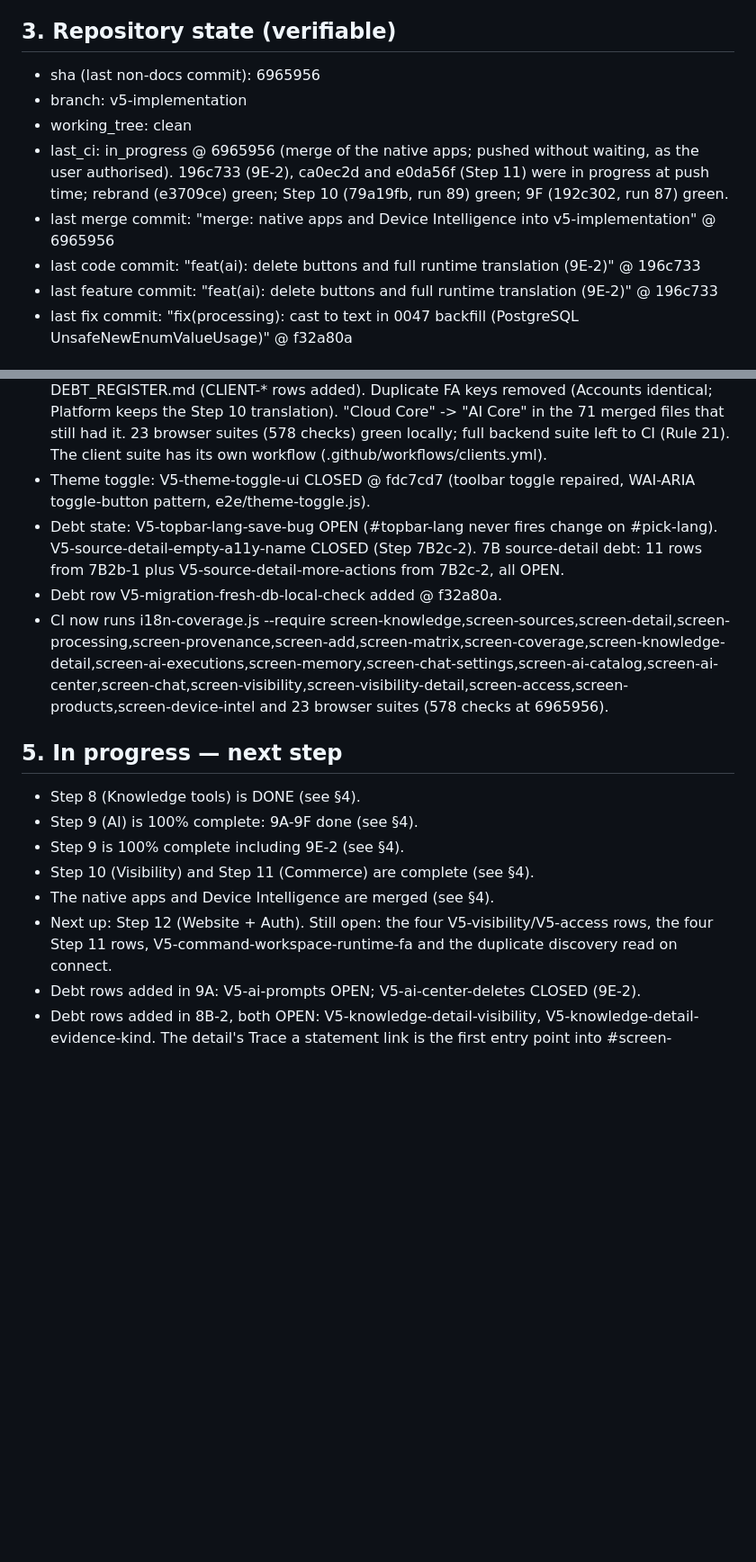
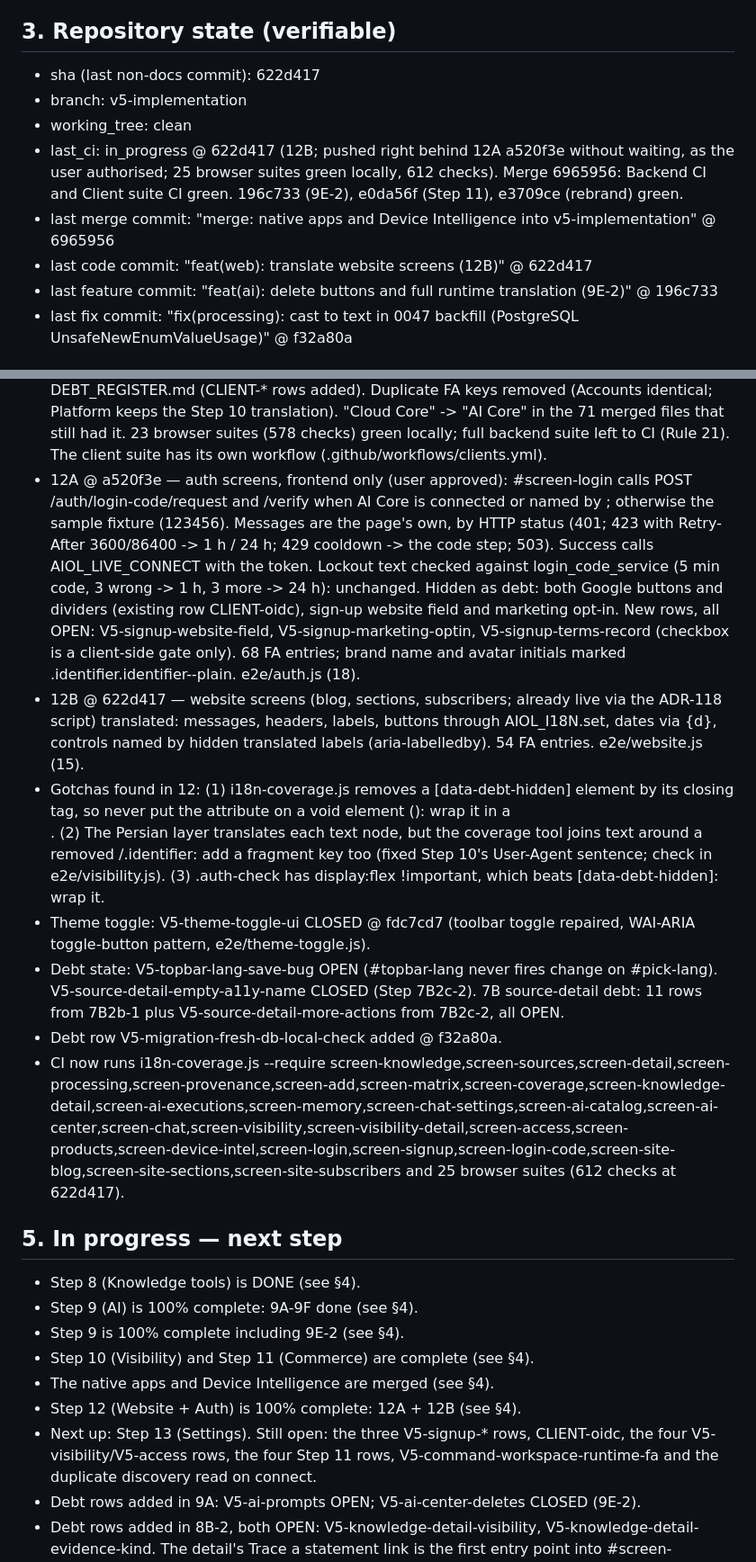
Before and after one commit to hamedbiglari/AI-Operating-Layer, a Markdown page: docs/ai-context/AIOL_MEMORY.md, 2 parts joined by grey strips. Shown at 90% size. GitHub-like rendering; blank space fills up the shorter version.

Commit message:
docs: AIOL_MEMORY v25 @ 622d417
Co-Authored-By: Claude Opus 5.5 <noreply@anthropic.com>

```diff
--- a/docs/ai-context/AIOL_MEMORY.md
+++ b/docs/ai-context/AIOL_MEMORY.md
@@ -121,16 +121,16 @@ file from scratch (do not diff). Output only the file content.
 
 ## 3. Repository state (verifiable)
 
-- sha (last non-docs commit): 6965956
+- sha (last non-docs commit): 622d417
 - branch: v5-implementation
 - working_tree: clean
-- last_ci: in_progress @ 6965956 (merge of the native apps; pushed
-  without waiting, as the user authorised). 196c733 (9E-2), ca0ec2d and
-  e0da56f (Step 11) were in progress at push time; rebrand (e3709ce)
-  green; Step 10 (79a19fb, run 89) green; 9F (192c302, run 87) green.
+- last_ci: in_progress @ 622d417 (12B; pushed right behind 12A a520f3e
+  without waiting, as the user authorised; 25 browser suites green
+  locally, 612 checks). Merge 6965956: Backend CI and Client suite CI
+  green. 196c733 (9E-2), e0da56f (Step 11), e3709ce (rebrand) green.
 - last merge commit: "merge: native apps and Device Intelligence into
   v5-implementation" @ 6965956
-- last code commit: "feat(ai): delete buttons and full runtime translation (9E-2)" @ 196c733
+- last code commit: "feat(web): translate website screens (12B)" @ 622d417
 - last feature commit: "feat(ai): delete buttons and full runtime translation (9E-2)" @ 196c733
 - last fix commit: "fix(processing): cast to text in 0047 backfill
   (PostgreSQL UnsafeNewEnumValueUsage)" @ f32a80a
@@ -423,6 +423,30 @@ file from scratch (do not diff). Output only the file content.
   files that still had it. 23 browser suites (578 checks) green
   locally; full backend suite left to CI (Rule 21). The client suite
   has its own workflow (.github/workflows/clients.yml).
+- 12A @ a520f3e — auth screens, frontend only (user approved): #screen-login
+  calls POST /auth/login-code/request and /verify when AI Core is
+  connected or named by <html data-core-url>; otherwise the sample
+  fixture (123456). Messages are the page's own, by HTTP status (401;
+  423 with Retry-After 3600/86400 -> 1 h / 24 h; 429 cooldown -> the code
+  step; 503). Success calls AIOL_LIVE_CONNECT with the token. Lockout
+  text checked against login_code_service (5 min code, 3 wrong -> 1 h,
+  3 more -> 24 h): unchanged. Hidden as debt: both Google buttons and
+  dividers (existing row CLIENT-oidc), sign-up website field and
+  marketing opt-in. New rows, all OPEN: V5-signup-website-field,
+  V5-signup-marketing-optin, V5-signup-terms-record (checkbox is a
+  client-side gate only). 68 FA entries; brand name and avatar initials
+  marked .identifier.identifier--plain. e2e/auth.js (18).
+- 12B @ 622d417 — website screens (blog, sections, subscribers; already
+  live via the ADR-118 script) translated: messages, headers, labels,
+  buttons through AIOL_I18N.set, dates via {d}, controls named by hidden
+  translated labels (aria-labelledby). 54 FA entries. e2e/website.js (15).
+- Gotchas found in 12: (1) i18n-coverage.js removes a [data-debt-hidden]
+  element by its closing tag, so never put the attribute on a void
+  element (<input>): wrap it in a <div>. (2) The Persian layer
+  translates each text node, but the coverage tool joins text around a
+  removed <bdi>/.identifier: add a fragment key too (fixed Step 10's
+  User-Agent sentence; check in e2e/visibility.js). (3) .auth-check has
+  display:flex !important, which beats [data-debt-hidden]: wrap it.
 - Theme toggle: V5-theme-toggle-ui CLOSED @ fdc7cd7 (toolbar toggle
   repaired, WAI-ARIA toggle-button pattern, e2e/theme-toggle.js).
 - Debt state: V5-topbar-lang-save-bug OPEN (#topbar-lang never fires
@@ -431,8 +455,8 @@ file from scratch (do not diff). Output only the file content.
   V5-source-detail-more-actions from 7B2c-2, all OPEN.
 - Debt row V5-migration-fresh-db-local-check added @ f32a80a.
 - CI now runs i18n-coverage.js --require
-  screen-knowledge,screen-sources,screen-detail,screen-processing,screen-provenance,screen-add,screen-matrix,screen-coverage,screen-knowledge-detail,screen-ai-executions,screen-memory,screen-chat-settings,screen-ai-catalog,screen-ai-center,screen-chat,screen-visibility,screen-visibility-detail,screen-access,screen-products,screen-device-intel
-  and 23 browser suites (578 checks at 6965956).
+  screen-knowledge,screen-sources,screen-detail,screen-processing,screen-provenance,screen-add,screen-matrix,screen-coverage,screen-knowledge-detail,screen-ai-executions,screen-memory,screen-chat-settings,screen-ai-catalog,screen-ai-center,screen-chat,screen-visibility,screen-visibility-detail,screen-access,screen-products,screen-device-intel,screen-login,screen-signup,screen-login-code,screen-site-blog,screen-site-sections,screen-site-subscribers
+  and 25 browser suites (612 checks at 622d417).
 
 ## 5. In progress — next step
 
@@ -441,8 +465,9 @@ file from scratch (do not diff). Output only the file content.
 - Step 9 is 100% complete including 9E-2 (see §4).
 - Step 10 (Visibility) and Step 11 (Commerce) are complete (see §4).
 - The native apps and Device Intelligence are merged (see §4).
-- Next up: Step 12 (Website + Auth). Still open: the four
-  V5-visibility/V5-access rows, the four Step 11 rows,
+- Step 12 (Website + Auth) is 100% complete: 12A + 12B (see §4).
+- Next up: Step 13 (Settings). Still open: the three V5-signup-* rows,
+  CLIENT-oidc, the four V5-visibility/V5-access rows, the four Step 11 rows,
   V5-command-workspace-runtime-fa and the duplicate discovery read on
   connect.
 - Debt rows added in 9A: V5-ai-prompts OPEN; V5-ai-center-deletes CLOSED (9E-2).
```
Also changed, not shown: other parts of docs/ai-context/AIOL_MEMORY.md (+7 -4 lines).
